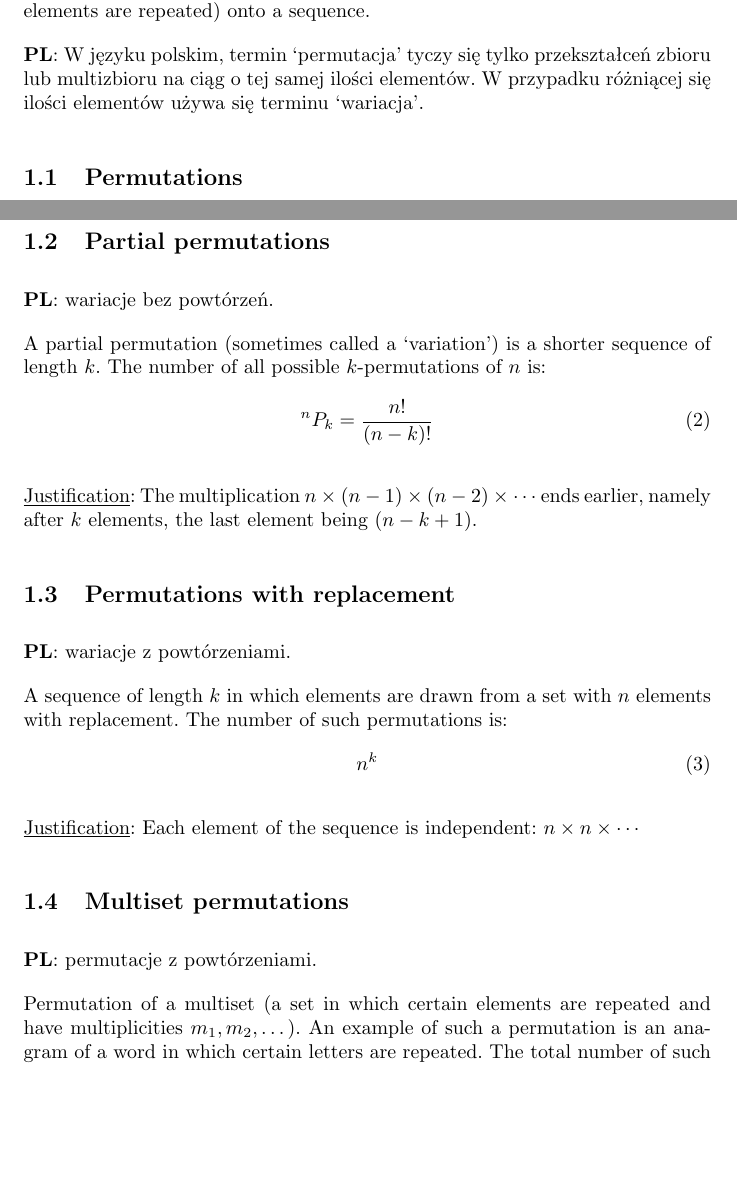
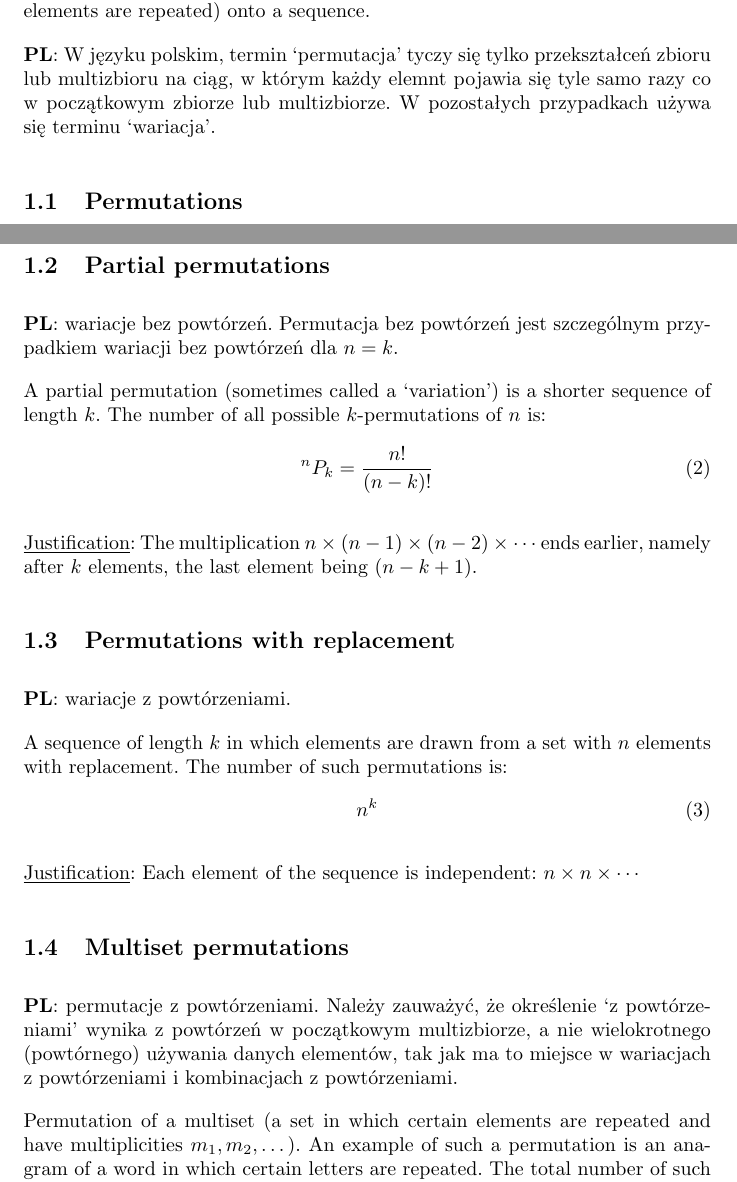
Before and after one commit to jszopi/combinatorics, a LaTeX document (essential_combinatorics.tex): two parts of pages 1 and 2 of 5, joined at a grey line, cut so that both start at the same text, the shorter picture padded with empty space. Compiled offline with pdfLaTeX.

Commit message:
Improve explanation of polish terms

```diff
--- a/essential_combinatorics.tex
+++ b/essential_combinatorics.tex
@@ -53,8 +53,8 @@ A permutation maps a set or multiset (a set in which some elements are repeated)
 
 \begin{otherlanguage}{polish}
     \pl
-    W języku polskim, termin `permutacja' tyczy się tylko przekształceń zbioru lub multizbioru na ciąg o tej samej ilości elementów.
-    W przypadku różniącej się ilości elementów używa się terminu `wariacja'.
+    W języku polskim, termin `permutacja' tyczy się tylko przekształceń zbioru lub multizbioru na ciąg, w którym każdy elemnt pojawia się tyle samo razy co w początkowym zbiorze lub multizbiorze.
+    W pozostałych przypadkach używa się terminu `wariacja'.
 \end{otherlanguage}
 
 \subsection{Permutations}
@@ -83,7 +83,8 @@ The number of such permutation is thus reduced by the factor of $n$ giving ${(n-
 
 \subsection{Partial permutations}
 
-\foreignlanguage{polish}{\pl wariacje bez powtórzeń.}
+\foreignlanguage{polish}{\pl wariacje bez powtórzeń.
+Permutacja bez powtórzeń jest szczególnym przypadkiem wariacji bez powtórzeń dla $n=k$.}
 
 A partial permutation (sometimes called a `variation') is a shorter sequence of length $k$.
 The number of all possible $k$\nobreakdash-\hspace{0pt}permutations of $n$ is:
@@ -116,7 +117,8 @@ Each element of the sequence is independent: $n\times n\times \dotsb$
 \subsection{Multiset permutations}
 \label{mulper}
 
-\foreignlanguage{polish}{\pl permutacje z powtórzeniami.}
+\foreignlanguage{polish}{\pl permutacje z powtórzeniami.
+Należy zauważyć, że określenie `z powtórzeniami' wynika z powtórzeń w początkowym multizbiorze, a nie wielokrotnego (powtórnego) używania danych elementów, tak jak ma to miejsce w wariacjach z powtórzeniami i kombinacjach z powtórzeniami.}
 
 Permutation of a multiset (a set in which certain elements are repeated and have multiplicities $m_1, m_2, \dotsc$).
 An example of such a permutation is an anagram of a word in which certain letters are repeated.
```
